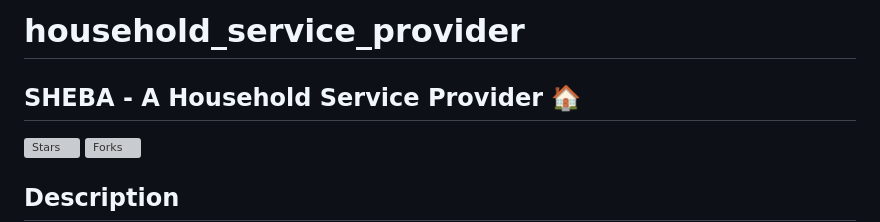
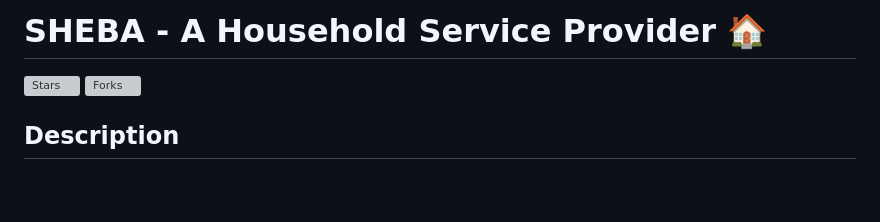
Before and after one commit to tonmoylive/household_service_provider, a Markdown page: README.md, the part around the change. Rendered like a GitHub page; blank space fills up the shorter version; grey boxes are pictures that could not be loaded.

```diff
--- a/README.md
+++ b/README.md
@@ -1,8 +1,4 @@
-# household_service_provider
-
-
-
-## SHEBA - A Household Service Provider 🏠
+# SHEBA - A Household Service Provider 🏠
 [![Stars](https://img.shields.io/github/stars/tonmoylive/household_service_provider?style=social)]()
 [![Forks](https://img.shields.io/github/forks/tonmoylive/household_service_provider?style=social)]()
 
```
